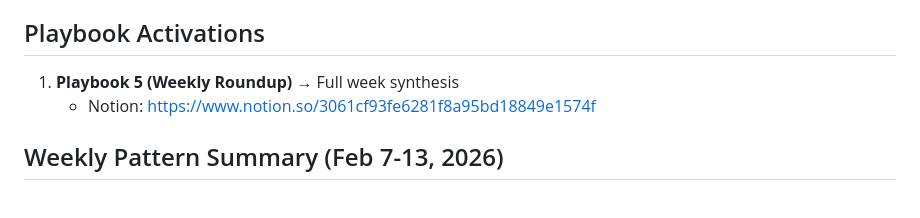
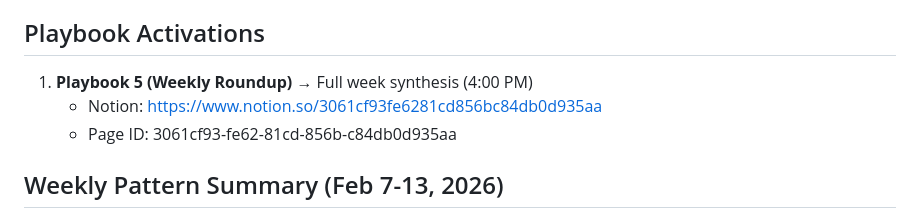
Before and after one commit to tkmcl/ws-marketing, a Markdown page: memory/2026-02-13.md, the part around the change. Rendered like a GitHub page.

Commit message:
Memory: Feb 13 daily log with weekly roundup completion

```diff
--- a/memory/2026-02-13.md
+++ b/memory/2026-02-13.md
@@ -23,8 +23,9 @@
 10. **Oil Markets** — Brent tumbled $1+ on IEA surplus forecast. US-Iran tensions providing some support but bearish macro dominates.
 
 ## Playbook Activations
-1. **Playbook 5 (Weekly Roundup)** → Full week synthesis
-   - Notion: https://www.notion.so/3061cf93fe6281f8a95bd18849e1574f
+1. **Playbook 5 (Weekly Roundup)** → Full week synthesis (4:00 PM)
+   - Notion: https://www.notion.so/3061cf93fe6281cd856bc84db0d935aa
+   - Page ID: 3061cf93-fe62-81cd-856b-c84db0d935aa
 
 ## Weekly Pattern Summary (Feb 7-13, 2026)
 - **Synchronized Capital Discipline**: BP, Equinor, TotalEnergies all cut/halted buybacks within 10 days. Most coordinated pullback since 2020.
```
